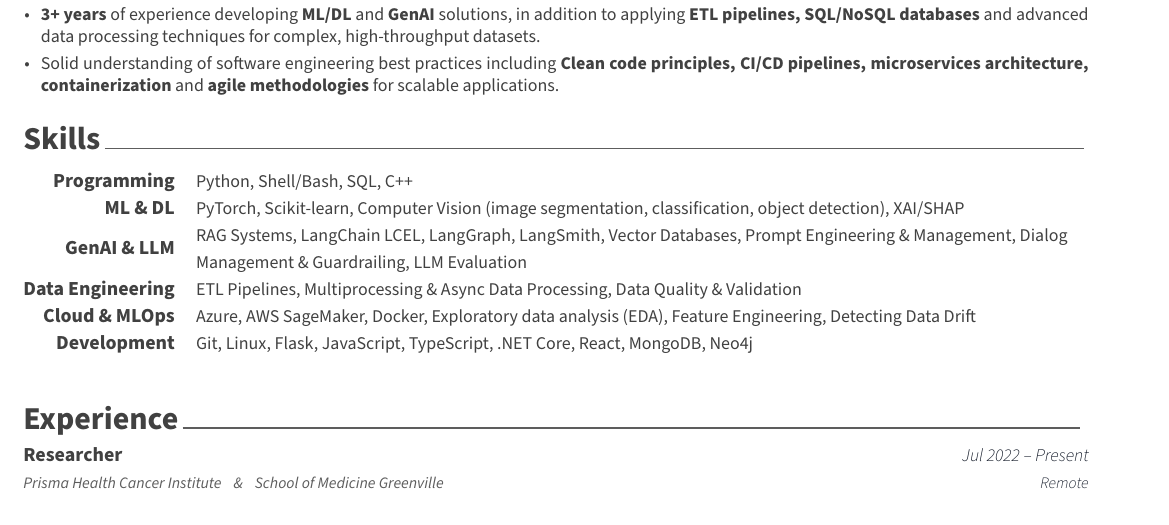
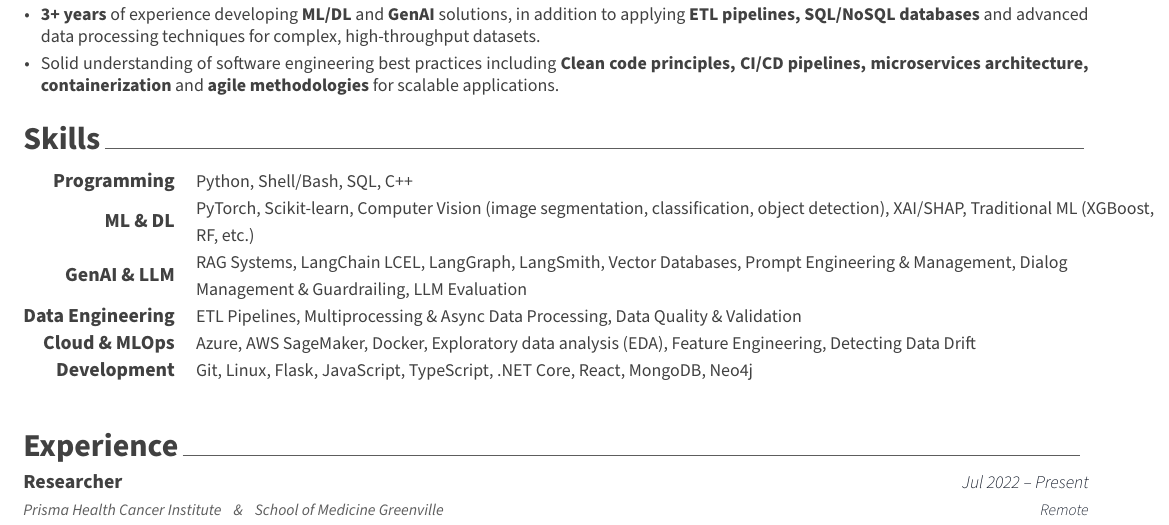
Before and after one commit to AFirooz/Resume, a LaTeX CV (src/PhD_resume.tex, which reads src/resume/skills.tex): part of page 1 of 2, cut so that both start at the same text. Compiled offline with XeLaTeX.

Commit message:
wip: update skills

```diff
--- a/src/resume/skills.tex
+++ b/src/resume/skills.tex
@@ -19,7 +19,7 @@
 
 \cvskill
     {ML \& DL}
-    {PyTorch, Scikit-learn, Computer Vision (image segmentation, classification, object detection), XAI/SHAP}
+    {PyTorch, Scikit-learn, Computer Vision (image segmentation, classification, object detection), XAI/SHAP, Traditional ML (XGBoost, RF, etc.)}
 
 %---------------------------------------------------------
 
```
Also changed, not shown: src/resume/skills.tex (3 more changed lines).
